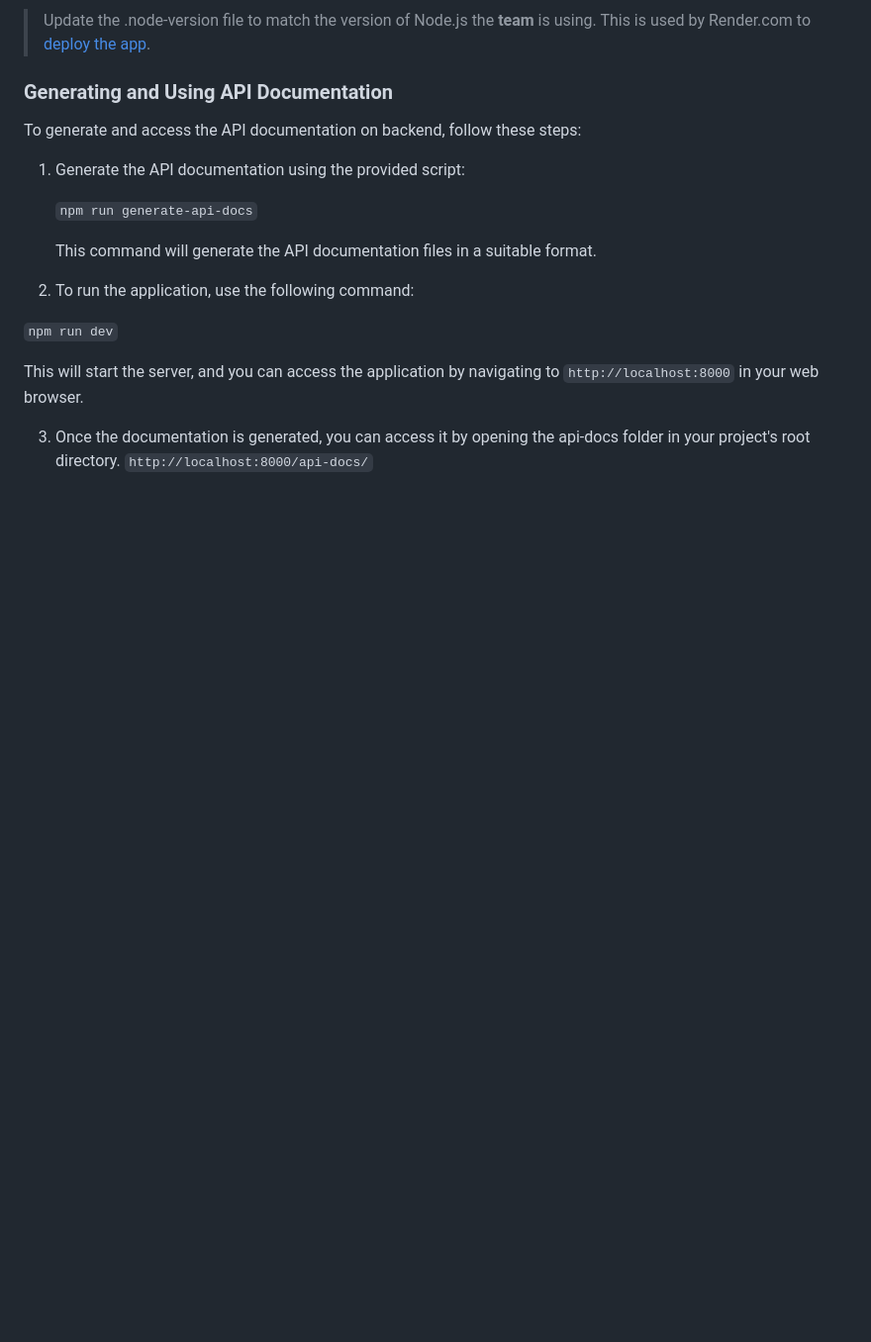
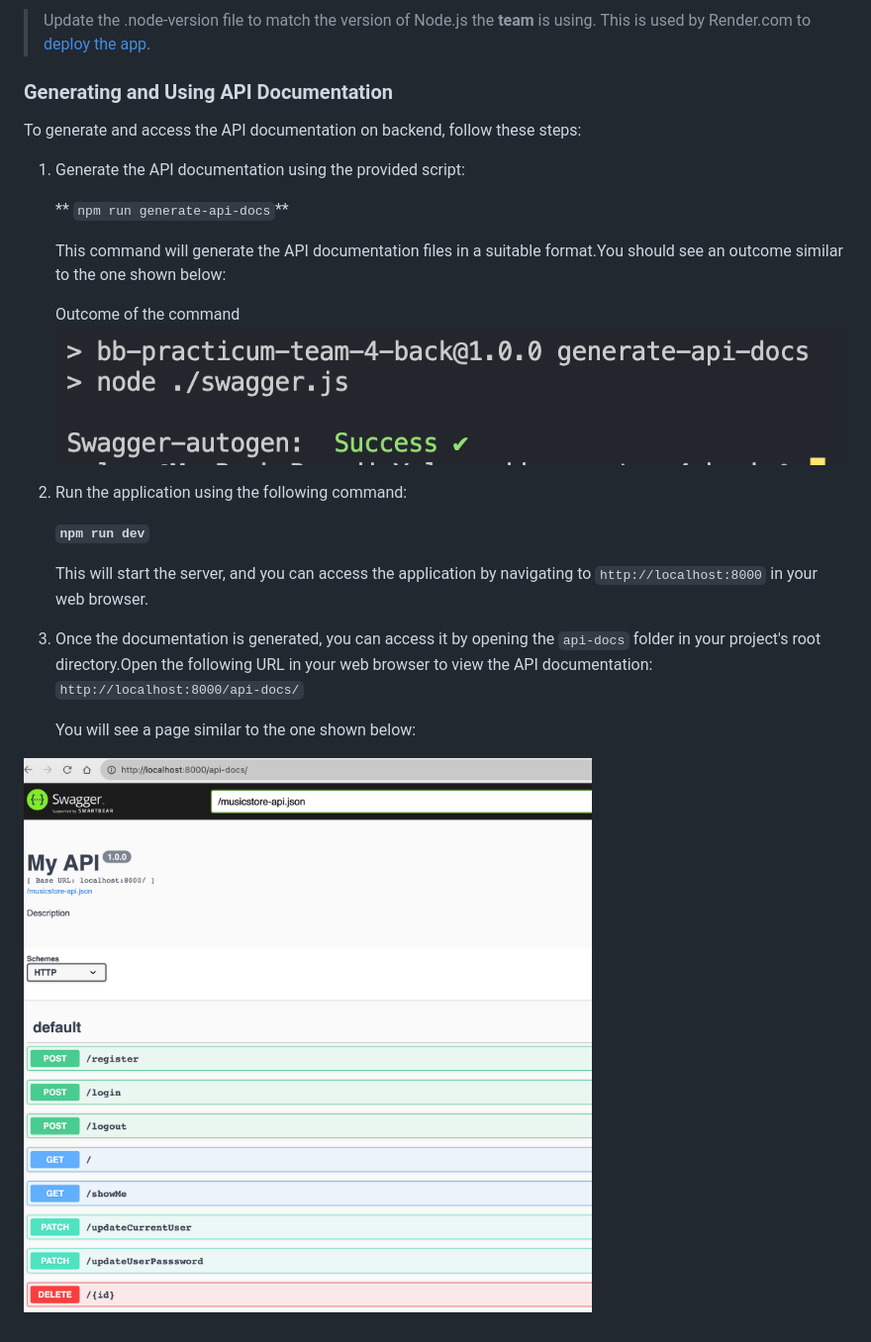
Before and after one commit to Code-the-Dream-School/dd-prac-team4-back, a Markdown page: README.md, the part around the change. Shown: that part at 99% size. Rendered like a GitHub page; pictures changed too: api-documentation.png (added), swagger-autogen-success.png (added); blank space fills up the shorter version.

Commit message:
Instruction for API documentation edited

```diff
--- a/README.md
+++ b/README.md
@@ -35,15 +35,22 @@ To generate and access the API documentation on backend, follow these steps:
 
 1. Generate the API documentation using the provided script:
 
-   `npm run generate-api-docs`
+   ** `npm run generate-api-docs`**
 
-   This command will generate the API documentation files in a suitable format.
+   This command will generate the API documentation files in a suitable format.You should see an outcome similar to the one shown below:
 
-2. To run the application, use the following command:
+   Outcome of the command
+   ![Outcome of the command](swagger-autogen-success.png)
 
-`npm run dev`
+2. Run the application using the following command:
 
-This will start the server, and you can access the application by navigating to `http://localhost:8000` in your web browser.
+   **`npm run dev`**
 
-3. Once the documentation is generated, you can access it by opening the api-docs folder in your project's root directory.
+   This will start the server, and you can access the application by navigating to `http://localhost:8000` in your web browser.
+
+3. Once the documentation is generated, you can access it by opening the `api-docs` folder in your project's root directory.Open the following URL in your web browser to view the API documentation:
    `http://localhost:8000/api-docs/`
+
+   You will see a page similar to the one shown below:
+
+![Api documentation](api-documentation.png)
```
Also changed, not shown: 1 other file.
